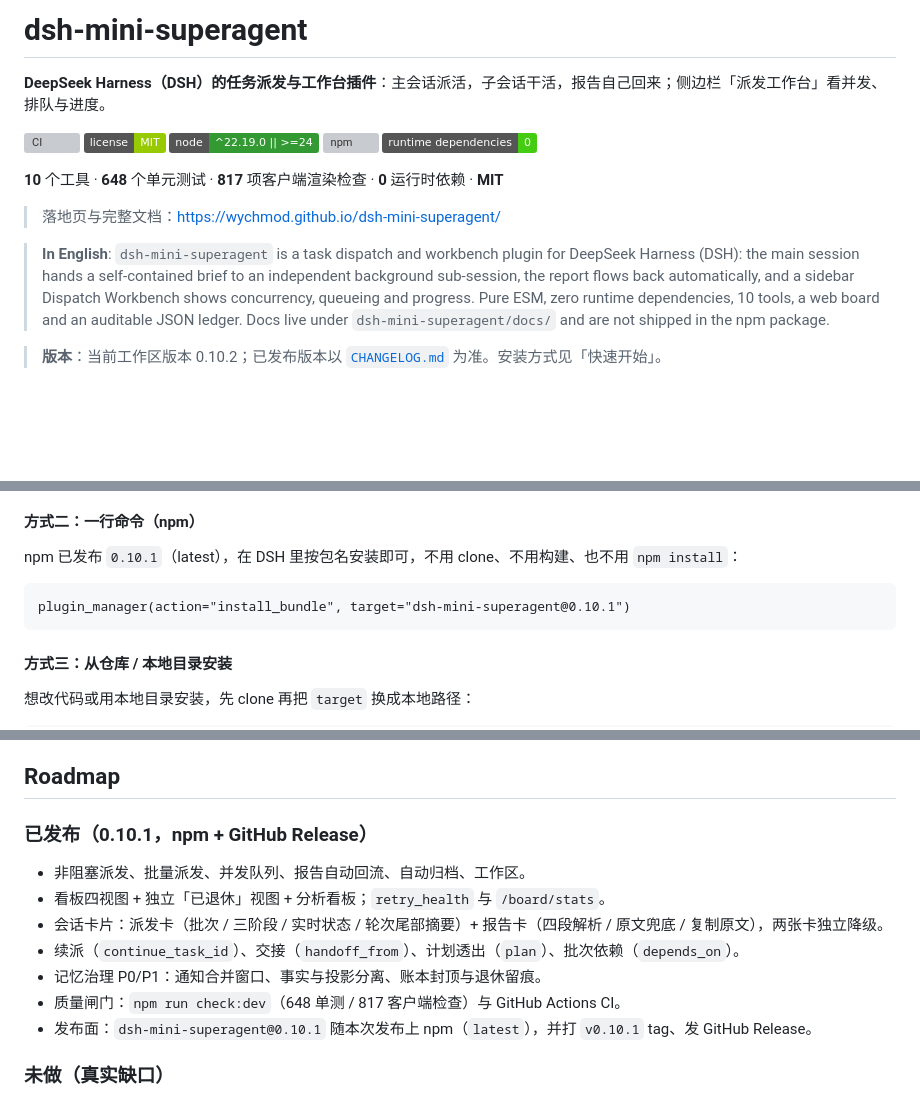
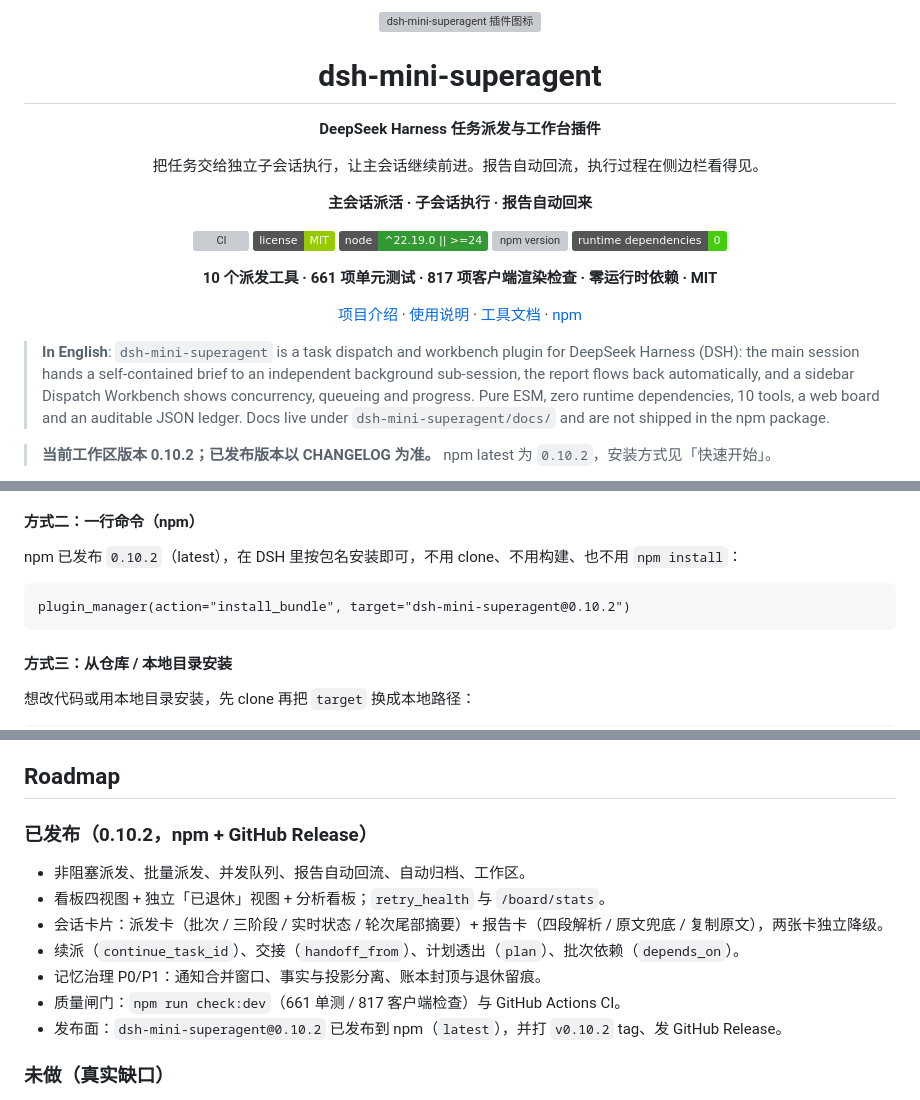
Before and after one commit to wychmod/dsh-mini-superagent, a Markdown page: README.md, 3 parts joined by grey strips. GitHub-like rendering; badges without logos; blank space fills up the shorter version; grey boxes are pictures that could not be loaded.

````diff
--- a/README.md
+++ b/README.md
@@ -1,18 +1,24 @@
-# dsh-mini-superagent
+<div align="center">
+  <img src="dsh-mini-superagent/icon.svg" alt="dsh-mini-superagent 插件图标" width="92" />
+  <h1>dsh-mini-superagent</h1>
+  <p><strong>DeepSeek Harness 任务派发与工作台插件</strong></p>
+  <p>把任务交给独立子会话执行，让主会话继续前进。报告自动回流，执行过程在侧边栏看得见。</p>
+  <p><strong>主会话派活 · 子会话执行 · 报告自动回来</strong></p>
+</div>
 
-**DeepSeek Harness（DSH）的任务派发与工作台插件**：主会话派活，子会话干活，报告自己回来；侧边栏「派发工作台」看并发、排队与进度。
-
-[![CI](https://github.com/wychmod/dsh-mini-superagent/actions/workflows/ci.yml/badge.svg)](https://github.com/wychmod/dsh-mini-superagent/actions/workflows/ci.yml)
-[![License: MIT](https://img.shields.io/badge/license-MIT-green.svg)](dsh-mini-superagent/LICENSE)
-[![Node](https://img.shields.io/badge/node-%5E22.19.0_%7C%7C_%3E%3D24-339933.svg)](dsh-mini-superagent/package.json)
-[![npm](https://img.shields.io/npm/v/dsh-mini-superagent?color=blue&label=npm)](https://www.npmjs.com/package/dsh-mini-superagent)
-[![runtime deps](https://img.shields.io/badge/runtime_dependencies-0-brightgreen.svg)](dsh-mini-superagent/package.json)
-
-**10** 个工具 · **648** 个单元测试 · **817** 项客户端渲染检查 · **0** 运行时依赖 · **MIT**
-
-> 落地页与完整文档：https://wychmod.github.io/dsh-mini-superagent/
+<div align="center">
+  <p>
+    <a href="https://github.com/wychmod/dsh-mini-superagent/actions/workflows/ci.yml"><img alt="CI" src="https://github.com/wychmod/dsh-mini-superagent/actions/workflows/ci.yml/badge.svg" /></a>
+    <a href="dsh-mini-superagent/LICENSE"><img alt="License MIT" src="https://img.shields.io/badge/license-MIT-green.svg" /></a>
+    <a href="dsh-mini-superagent/package.json"><img alt="Node support" src="https://img.shields.io/badge/node-%5E22.19.0_%7C%7C_%3E%3D24-339933.svg" /></a>
+    <a href="https://www.npmjs.com/package/dsh-mini-superagent"><img alt="npm version" src="https://img.shields.io/npm/v/dsh-mini-superagent?color=blue&label=npm" /></a>
+    <a href="dsh-mini-superagent/package.json"><img alt="Zero runtime dependencies" src="https://img.shields.io/badge/runtime_dependencies-0-brightgreen.svg" /></a>
+  </p>
+  <p><strong>10 个派发工具 · 661 项单元测试 · 817 项客户端渲染检查 · 零运行时依赖 · MIT</strong></p>
+  <p><a href="https://wychmod.github.io/dsh-mini-superagent/">项目介绍</a> · <a href="dsh-mini-superagent/README.md">使用说明</a> · <a href="dsh-mini-superagent/docs/tools.md">工具文档</a> · <a href="https://www.npmjs.com/package/dsh-mini-superagent">npm</a></p>
+</div>
 
 > **In English**: `dsh-mini-superagent` is a task dispatch and workbench plugin for DeepSeek Harness (DSH): the main session hands a self-contained brief to an independent background sub-session, the report flows back automatically, and a sidebar Dispatch Workbench shows concurrency, queueing and progress. Pure ESM, zero runtime dependencies, 10 tools, a web board and an auditable JSON ledger. Docs live under `dsh-mini-superagent/docs/` and are not shipped in the npm package.
 
-> **版本**：当前工作区版本 0.10.2；已发布版本以 [`CHANGELOG.md`](dsh-mini-superagent/CHANGELOG.md) 为准。安装方式见「快速开始」。
+> **当前工作区版本 0.10.2；已发布版本以 CHANGELOG 为准。** npm latest 为 `0.10.2`，安装方式见「快速开始」。
 
@@ -108,10 +153,10 @@ flowchart LR
 
 #### 方式二：一行命令（npm）
 
-npm 已发布 `0.10.1`（latest），在 DSH 里按包名安装即可，不用 clone、不用构建、也不用 `npm install`：
+npm 已发布 `0.10.2`（latest），在 DSH 里按包名安装即可，不用 clone、不用构建、也不用 `npm install`：
 
 ```text
-plugin_manager(action="install_bundle", target="dsh-mini-superagent@0.10.1")
+plugin_manager(action="install_bundle", target="dsh-mini-superagent@0.10.2")
 ```
 
 #### 方式三：从仓库 / 本地目录安装
@@ -215,15 +260,15 @@ dispatch_launch({
 
 ## Roadmap
 
-### 已发布（0.10.1，npm + GitHub Release）
+### 已发布（0.10.2，npm + GitHub Release）
 
 - 非阻塞派发、批量派发、并发队列、报告自动回流、自动归档、工作区。
 - 看板四视图 + 独立「已退休」视图 + 分析看板；`retry_health` 与 `/board/stats`。
 - 会话卡片：派发卡（批次 / 三阶段 / 实时状态 / 轮次尾部摘要）+ 报告卡（四段解析 / 原文兜底 / 复制原文），两张卡独立降级。
 - 续派（`continue_task_id`）、交接（`handoff_from`）、计划透出（`plan`）、批次依赖（`depends_on`）。
 - 记忆治理 P0/P1：通知合并窗口、事实与投影分离、账本封顶与退休留痕。
-- 质量闸门：`npm run check:dev`（648 单测 / 817 客户端检查）与 GitHub Actions CI。
-- 发布面：`dsh-mini-superagent@0.10.1` 随本次发布上 npm（`latest`），并打 `v0.10.1` tag、发 GitHub Release。
+- 质量闸门：`npm run check:dev`（661 单测 / 817 客户端检查）与 GitHub Actions CI。
+- 发布面：`dsh-mini-superagent@0.10.2` 已发布到 npm（`latest`），并打 `v0.10.2` tag、发 GitHub Release。
 
 ### 未做（真实缺口）
 
````
Also changed, not shown: other parts of README.md (+41 -2 lines), assets/readme/01-overview.png (added), assets/readme/02-batch-dispatch.png (added), assets/readme/03-workbench.png (added), assets/readme/04-brief-template.png (added).
